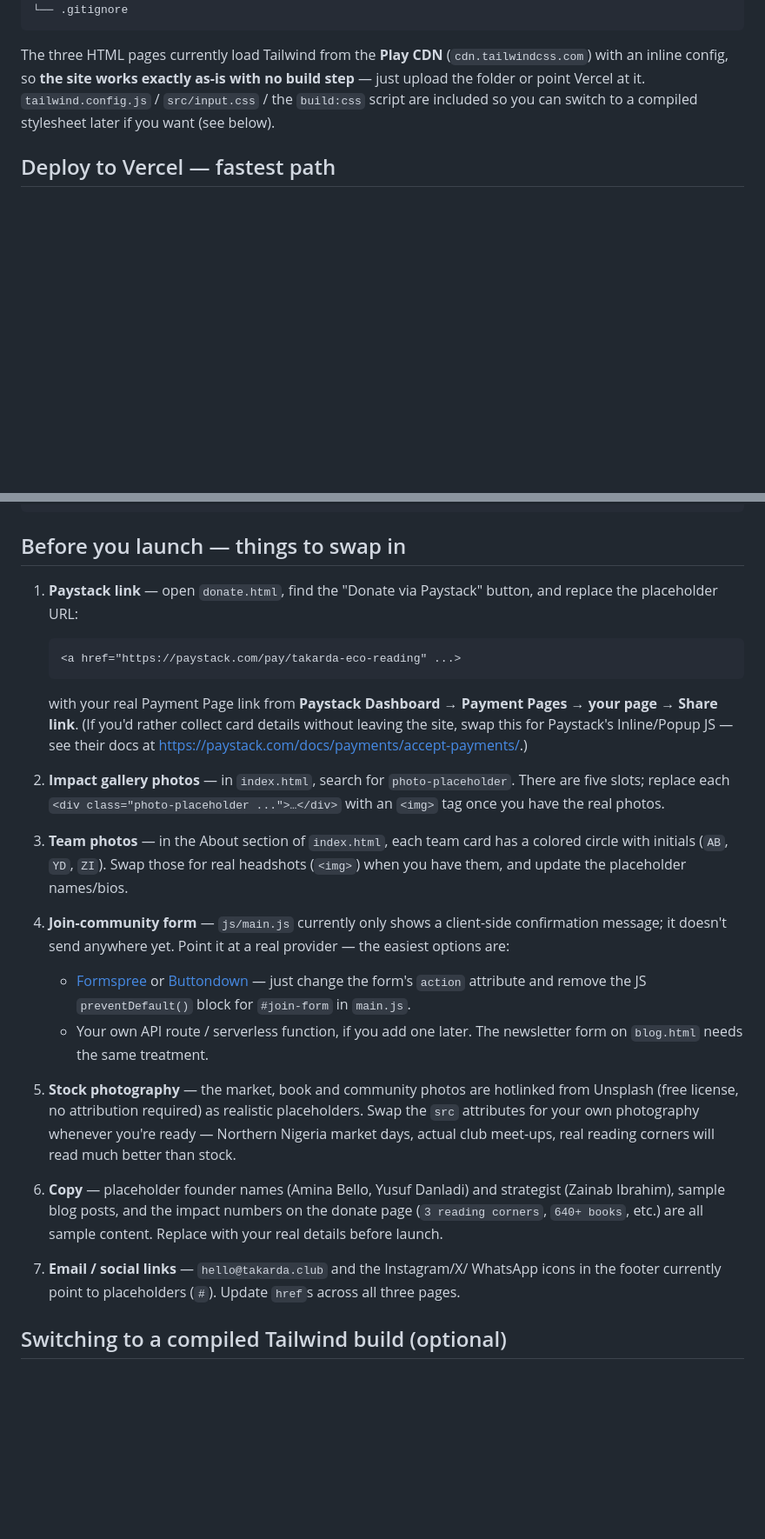
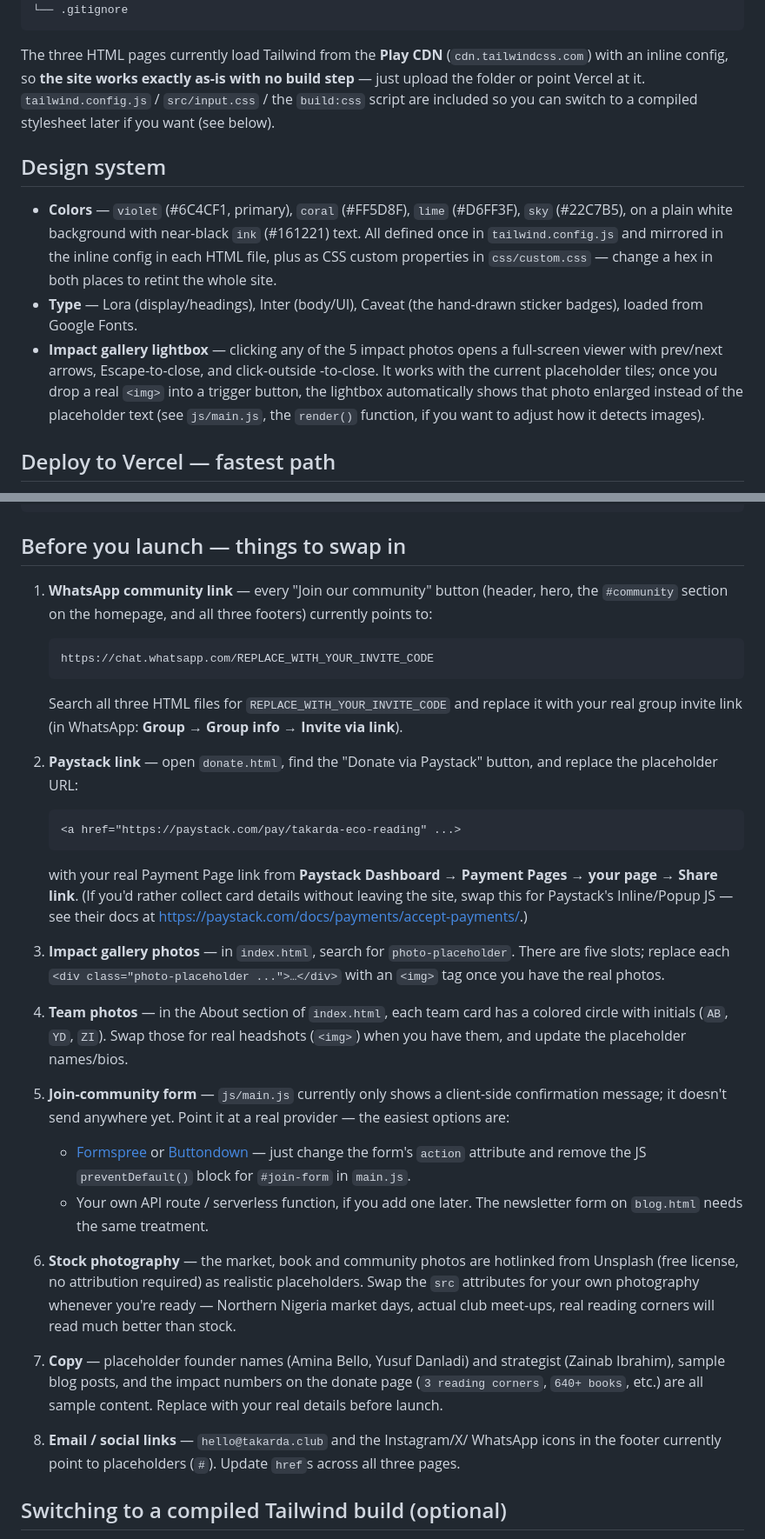
Before and after one commit to dikkocloud/takarda1, a Markdown page: README.md, 2 parts joined by grey strips. Shown at 87% size. Rendered like a GitHub page; blank space fills up the shorter version.

Commit message:
Update README with design system and deployment info
Added design system details and deployment instructions.

````diff
--- a/README.md
+++ b/README.md
@@ -36,6 +36,22 @@ as-is with no build step** — just upload the folder or point Vercel at it.
 `tailwind.config.js` / `src/input.css` / the `build:css` script are included
 so you can switch to a compiled stylesheet later if you want (see below).
 
+## Design system
+
+- **Colors** — `violet` (#6C4CF1, primary), `coral` (#FF5D8F), `lime`
+  (#D6FF3F), `sky` (#22C7B5), on a plain white background with near-black
+  `ink` (#161221) text. All defined once in `tailwind.config.js` and mirrored
+  in the inline config in each HTML file, plus as CSS custom properties in
+  `css/custom.css` — change a hex in both places to retint the whole site.
+- **Type** — Lora (display/headings), Inter (body/UI), Caveat (the hand-drawn
+  sticker badges), loaded from Google Fonts.
+- **Impact gallery lightbox** — clicking any of the 5 impact photos opens a
+  full-screen viewer with prev/next arrows, Escape-to-close, and click-outside
+  -to-close. It works with the current placeholder tiles; once you drop a real
+  `<img>` into a trigger button, the lightbox automatically shows that photo
+  enlarged instead of the placeholder text (see `js/main.js`, the
+  `render()` function, if you want to adjust how it detects images).
+
 ## Deploy to Vercel — fastest path
 
 1. Go to [vercel.com/new](https://vercel.com/new).
@@ -58,7 +74,17 @@ vercel --prod # promote to production
 
 ## Before you launch — things to swap in
 
-1. **Paystack link** — open `donate.html`, find the "Donate via Paystack"
+1. **WhatsApp community link** — every "Join our community" button (header,
+   hero, the `#community` section on the homepage, and all three footers)
+   currently points to:
+   ```html
+   https://chat.whatsapp.com/REPLACE_WITH_YOUR_INVITE_CODE
+   ```
+   Search all three HTML files for `REPLACE_WITH_YOUR_INVITE_CODE` and
+   replace it with your real group invite link (in WhatsApp:
+   **Group → Group info → Invite via link**).
+
+2. **Paystack link** — open `donate.html`, find the "Donate via Paystack"
    button, and replace the placeholder URL:
    ```html
    <a href="https://paystack.com/pay/takarda-eco-reading" ...>
@@ -68,17 +94,17 @@ vercel --prod # promote to production
    without leaving the site, swap this for Paystack's Inline/Popup JS —
    see their docs at https://paystack.com/docs/payments/accept-payments/.)
 
-2. **Impact gallery photos** — in `index.html`, search for
+3. **Impact gallery photos** — in `index.html`, search for
    `photo-placeholder`. There are five slots; replace each
    `<div class="photo-placeholder ...">…</div>` with an `<img>` tag once you
    have the real photos.
 
-3. **Team photos** — in the About section of `index.html`, each team card
+4. **Team photos** — in the About section of `index.html`, each team card
    has a colored circle with initials (`AB`, `YD`, `ZI`). Swap those for
    real headshots (`<img>`) when you have them, and update the placeholder
    names/bios.
 
-4. **Join-community form** — `js/main.js` currently only shows a client-side
+5. **Join-community form** — `js/main.js` currently only shows a client-side
    confirmation message; it doesn't send anywhere yet. Point it at a real
    provider — the easiest options are:
    - [Formspree](https://formspree.io) or [Buttondown](https://buttondown.email) —
@@ -87,19 +113,19 @@ vercel --prod # promote to production
    - Your own API route / serverless function, if you add one later.
    The newsletter form on `blog.html` needs the same treatment.
 
-5. **Stock photography** — the market, book and community photos are
+6. **Stock photography** — the market, book and community photos are
    hotlinked from Unsplash (free license, no attribution required) as
    realistic placeholders. Swap the `src` attributes for your own
    photography whenever you're ready — Northern Nigeria market days,
    actual club meet-ups, real reading corners will read much better than
    stock.
 
-6. **Copy** — placeholder founder names (Amina Bello, Yusuf Danladi) and
+7. **Copy** — placeholder founder names (Amina Bello, Yusuf Danladi) and
    strategist (Zainab Ibrahim), sample blog posts, and the impact numbers
    on the donate page (`3 reading corners`, `640+ books`, etc.) are all
    sample content. Replace with your real details before launch.
 
-7. **Email / social links** — `hello@takarda.club` and the Instagram/X/
+8. **Email / social links** — `hello@takarda.club` and the Instagram/X/
    WhatsApp icons in the footer currently point to placeholders (`#`).
    Update `href`s across all three pages.
 
````
